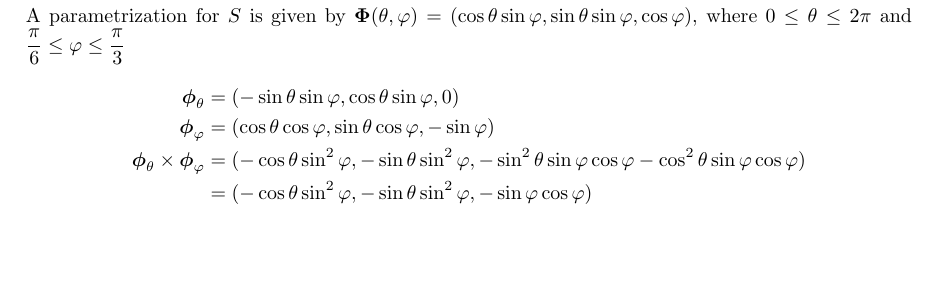
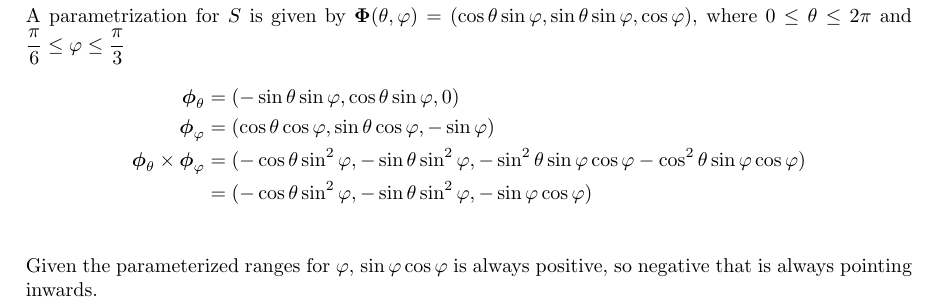
Before and after one commit to poonkeegan/school, a LaTeX document (matb42/a8.tex): part of page 10 of 10, cut so that both start at the same text, the shorter picture padded with empty space. Compiled offline with pdfLaTeX.

Commit message:
Mon Mar 19 16:05:22 EDT 2018

```diff
--- a/matb42/a8.tex
+++ b/matb42/a8.tex
@@ -248,5 +248,6 @@ Mar 20th 2018}
                 \boldsymbol \phi_\theta \times \boldsymbol \phi_\varphi &= (-\cos\theta \sin^2\varphi, -\sin\theta \sin^2\varphi, - \sin^2\theta \sin\varphi \cos\varphi - \cos^2\theta \sin \varphi \cos \varphi) \\
                 &= (-\cos\theta \sin^2\varphi, -\sin\theta \sin^2\varphi, - \sin\varphi \cos\varphi ) \\
                 \end{align*}
+                Given the parameterized ranges for $\varphi$, $\sin\varphi \cos\varphi$ is always positive, so negative that is always pointing inwards.
 \end{enumerate}
 \end{document}
```
Also changed, not shown: matb42/a8.pdf.
